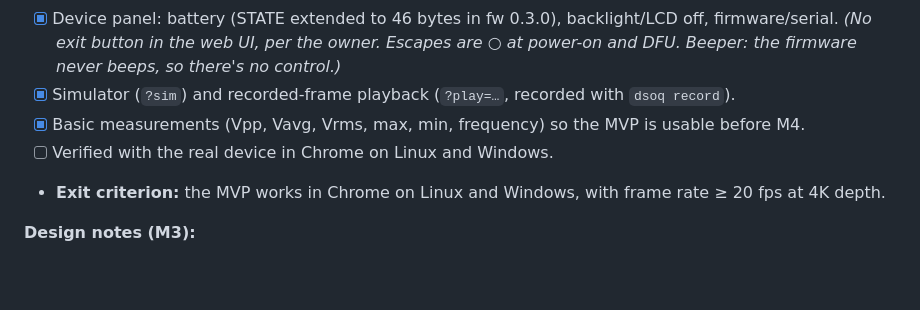
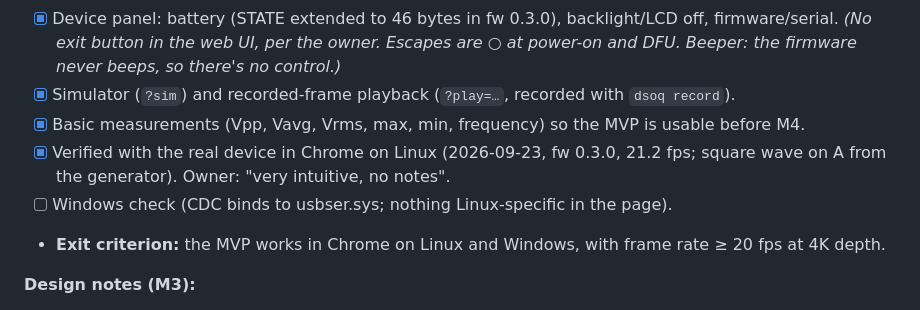
Before and after one commit to johnchia/dsoquad-web, a Markdown page: PLAN.md, the part around the change. Drawn GitHub-style; blank space fills up the shorter version.

Commit message:
PLAN: M3 verified on hardware in Chrome/Linux

```diff
--- a/PLAN.md
+++ b/PLAN.md
@@ -212,7 +212,8 @@ Also worth investigating (not required): whether the DFU bootloader can be enter
 - [x] Device panel: battery (STATE extended to 46 bytes in fw 0.3.0), backlight/LCD off, firmware/serial. *(No exit button in the web UI, per the owner. Escapes are ○ at power-on and DFU. Beeper: the firmware never beeps, so there's no control.)*
 - [x] Simulator (`?sim`) and recorded-frame playback (`?play=…`, recorded with `dsoq record`).
 - [x] Basic measurements (Vpp, Vavg, Vrms, max, min, frequency) so the MVP is usable before M4.
-- [ ] Verified with the real device in Chrome on Linux and Windows.
+- [x] Verified with the real device in Chrome on Linux (2026-09-23, fw 0.3.0, 21.2 fps; square wave on A from the generator). Owner: "very intuitive, no notes".
+- [ ] Windows check (CDC binds to usbser.sys; nothing Linux-specific in the page).
 - **Exit criterion:** the MVP works in Chrome on Linux and Windows, with frame rate ≥ 20 fps at 4K depth.
 
 **Design notes (M3):**
```
